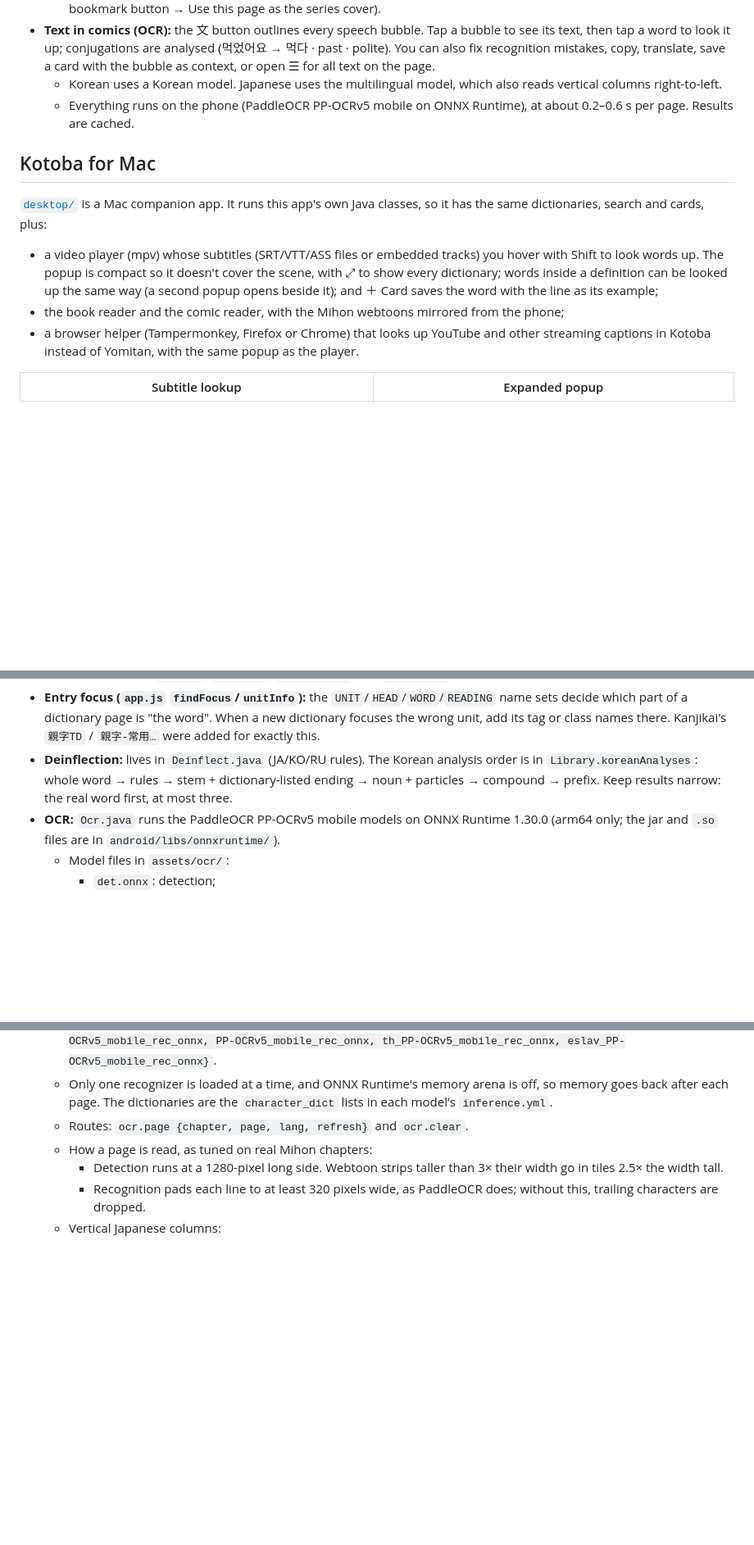
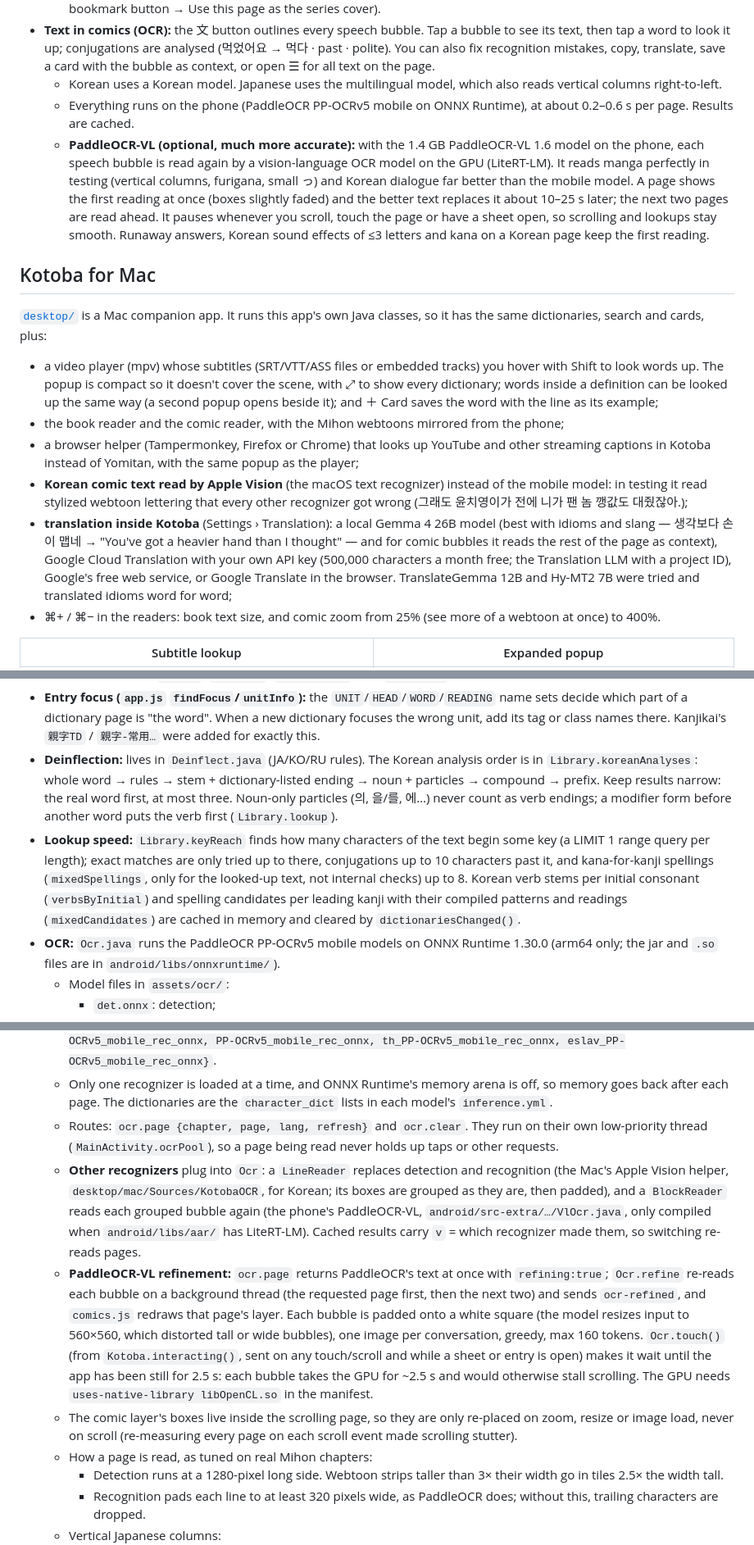
Before and after one commit to Leow210/kotoba, a Markdown page: README.md, 3 parts joined by grey strips. Shown at 82% size. Rendered like a GitHub page; blank space fills up the shorter version.

Commit message:
README: PaddleOCR-VL, Apple Vision OCR, in-app translation, lookup speed, Korean analysis, dictionary fonts

```diff
--- a/README.md
+++ b/README.md
@@ -134,12 +137,16 @@ Tap a preview to play the video. Each one is silent and about 15–25 seconds lo
 - **Text in comics (OCR):** the 文 button outlines every speech bubble. Tap a bubble to see its text, then tap a word to look it up; conjugations are analysed (먹었어요 → 먹다 · past · polite). You can also fix recognition mistakes, copy, translate, save a card with the bubble as context, or open ☰ for all text on the page.
   - Korean uses a Korean model. Japanese uses the multilingual model, which also reads vertical columns right-to-left.
   - Everything runs on the phone (PaddleOCR PP-OCRv5 mobile on ONNX Runtime), at about 0.2–0.6 s per page. Results are cached.
+  - **PaddleOCR-VL (optional, much more accurate):** with the 1.4 GB PaddleOCR-VL 1.6 model on the phone, each speech bubble is read again by a vision-language OCR model on the GPU (LiteRT-LM). It reads manga perfectly in testing (vertical columns, furigana, small っ) and Korean dialogue far better than the mobile model. A page shows the first reading at once (boxes slightly faded) and the better text replaces it about 10–25 s later; the next two pages are read ahead. It pauses whenever you scroll, touch the page or have a sheet open, so scrolling and lookups stay smooth. Runaway answers, Korean sound effects of ≤3 letters and kana on a Korean page keep the first reading.
 
 ## Kotoba for Mac
 [`desktop/`](desktop/README.md) is a Mac companion app. It runs this app's own Java classes, so it has the same dictionaries, search and cards, plus:
 - a video player (mpv) whose subtitles (SRT/VTT/ASS files or embedded tracks) you hover with Shift to look words up. The popup is compact so it doesn't cover the scene, with ⤢ to show every dictionary; words inside a definition can be looked up the same way (a second popup opens beside it); and ＋ Card saves the word with the line as its example;
 - the book reader and the comic reader, with the Mihon webtoons mirrored from the phone;
-- a browser helper (Tampermonkey, Firefox or Chrome) that looks up YouTube and other streaming captions in Kotoba instead of Yomitan, with the same popup as the player.
+- a browser helper (Tampermonkey, Firefox or Chrome) that looks up YouTube and other streaming captions in Kotoba instead of Yomitan, with the same popup as the player;
+- **Korean comic text read by Apple Vision** (the macOS text recognizer) instead of the mobile model: in testing it read stylized webtoon lettering that every other recognizer got wrong (그래도 윤치영이가 전에 니가 팬 놈 깽값도 대줬잖아.);
+- **translation inside Kotoba** (Settings › Translation): a local Gemma 4 26B model (best with idioms and slang — 생각보다 손이 맵네 → "You've got a heavier hand than I thought" — and for comic bubbles it reads the rest of the page as context), Google Cloud Translation with your own API key (500,000 characters a month free; the Translation LLM with a project ID), Google's free web service, or Google Translate in the browser. TranslateGemma 12B and Hy-MT2 7B were tried and translated idioms word for word;
+- ⌘+ / ⌘− in the readers: book text size, and comic zoom from 25% (see more of a webtoon at once) to 400%.
 
 | Subtitle lookup | Expanded popup |
 |---|---|
@@ -242,7 +252,8 @@ This section holds the context needed to keep developing Kotoba in a new session
   - The library DB (dictionary index) has the tables `dicts`, `records`, `keys`, `anchors`, `resources` and `kanji`, plus per-dictionary FTS4 tables `body_<id>`. `dict_ids` keeps IDs stable across re-imports.
   - The personal DB (`Store`) holds folders (`study` = included in review), items/cards, FSRS state, history and settings. Books, comics (`series`, `chapters`, `comic_marks`) and `ocr_cache` also live in it.
 - **Entry focus (`app.js` `findFocus`/`unitInfo`):** the `UNIT`/`HEAD`/`WORD`/`READING` name sets decide which part of a dictionary page is "the word". When a new dictionary focuses the wrong unit, add its tag or class names there. Kanjikai's `親字TD` / `親字-常用…` were added for exactly this.
-- **Deinflection:** lives in `Deinflect.java` (JA/KO/RU rules). The Korean analysis order is in `Library.koreanAnalyses`: whole word → rules → stem + dictionary-listed ending → noun + particles → compound → prefix. Keep results narrow: the real word first, at most three.
+- **Deinflection:** lives in `Deinflect.java` (JA/KO/RU rules). The Korean analysis order is in `Library.koreanAnalyses`: whole word → rules → stem + dictionary-listed ending → noun + particles → compound → prefix. Keep results narrow: the real word first, at most three. Noun-only particles (의, 을/를, 에…) never count as verb endings; a modifier form before another word puts the verb first (`Library.lookup`).
+- **Lookup speed:** `Library.keyReach` finds how many characters of the text begin some key (a LIMIT 1 range query per length); exact matches are only tried up to there, conjugations up to 10 characters past it, and kana-for-kanji spellings (`mixedSpellings`, only for the looked-up text, not internal checks) up to 8. Korean verb stems per initial consonant (`verbsByInitial`) and spelling candidates per leading kanji with their compiled patterns and readings (`mixedCandidates`) are cached in memory and cleared by `dictionariesChanged()`.
 - **OCR:** `Ocr.java` runs the PaddleOCR PP-OCRv5 mobile models on ONNX Runtime 1.30.0 (arm64 only; the jar and `.so` files are in `android/libs/onnxruntime/`).
   - Model files in `assets/ocr/`:
     - `det.onnx`: detection;
@@ -252,7 +263,10 @@ This section holds the context needed to keep developing Kotoba in a new session
     - `rec-ru.onnx` + `dict-ru.txt`: East Slavic (Russian, Ukrainian, Belarusian) and Latin.
   - They were downloaded from `huggingface.co/PaddlePaddle/{PP-OCRv5_mobile_det_onnx, korean_PP-OCRv5_mobile_rec_onnx, PP-OCRv5_mobile_rec_onnx, th_PP-OCRv5_mobile_rec_onnx, eslav_PP-OCRv5_mobile_rec_onnx}`.
   - Only one recognizer is loaded at a time, and ONNX Runtime's memory arena is off, so memory goes back after each page. The dictionaries are the `character_dict` lists in each model's `inference.yml`.
-  - Routes: `ocr.page {chapter, page, lang, refresh}` and `ocr.clear`.
+  - Routes: `ocr.page {chapter, page, lang, refresh}` and `ocr.clear`. They run on their own low-priority thread (`MainActivity.ocrPool`), so a page being read never holds up taps or other requests.
+  - **Other recognizers** plug into `Ocr`: a `LineReader` replaces detection and recognition (the Mac's Apple Vision helper, `desktop/mac/Sources/KotobaOCR`, for Korean; its boxes are grouped as they are, then padded), and a `BlockReader` reads each grouped bubble again (the phone's PaddleOCR-VL, `android/src-extra/…/VlOcr.java`, only compiled when `android/libs/aar/` has LiteRT-LM). Cached results carry `v` = which recognizer made them, so switching re-reads pages.
+  - **PaddleOCR-VL refinement:** `ocr.page` returns PaddleOCR's text at once with `refining:true`; `Ocr.refine` re-reads each bubble on a background thread (the requested page first, then the next two) and sends `ocr-refined`, and `comics.js` redraws that page's layer. Each bubble is padded onto a white square (the model resizes input to 560×560, which distorted tall or wide bubbles), one image per conversation, greedy, max 160 tokens. `Ocr.touch()` (from `Kotoba.interacting()`, sent on any touch/scroll and while a sheet or entry is open) makes it wait until the app has been still for 2.5 s: each bubble takes the GPU for ~2.5 s and would otherwise stall scrolling. The GPU needs `uses-native-library libOpenCL.so` in the manifest.
+  - The comic layer's boxes live inside the scrolling page, so they are only re-placed on zoom, resize or image load, never on scroll (re-measuring every page on each scroll event made scrolling stutter).
   - How a page is read, as tuned on real Mihon chapters:
     - Detection runs at a 1280-pixel long side. Webtoon strips taller than 3× their width go in tiles 2.5× the width tall.
     - Recognition pads each line to at least 320 pixels wide, as PaddleOCR does; without this, trailing characters are dropped.
```
Also changed, not shown: other parts of README.md (+8 -1 lines).
